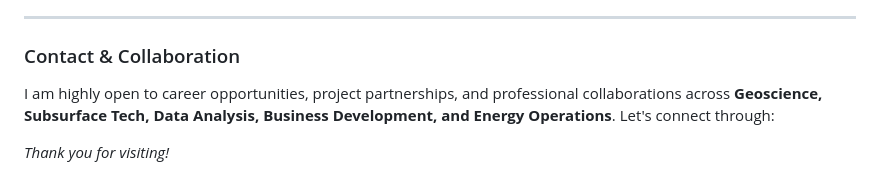
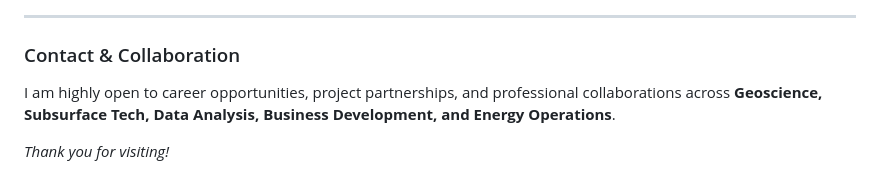
Before and after one commit to sitiasihrahmahaya-prog/AsihPortofolio, a Markdown page: README.md, the part around the change. Drawn GitHub-style.

Commit message:
Fix formatting in contact section of README

```diff
--- a/README.md
+++ b/README.md
@@ -58,7 +58,7 @@ If you need a printed copy or would like to save this document in high-resolutio
 
 ### Contact & Collaboration
 
-I am highly open to career opportunities, project partnerships, and professional collaborations across **Geoscience, Subsurface Tech, Data Analysis, Business Development, and Energy Operations**. Let's connect through:
+I am highly open to career opportunities, project partnerships, and professional collaborations across **Geoscience, Subsurface Tech, Data Analysis, Business Development, and Energy Operations**.
 
 
 *Thank you for visiting!*
```
